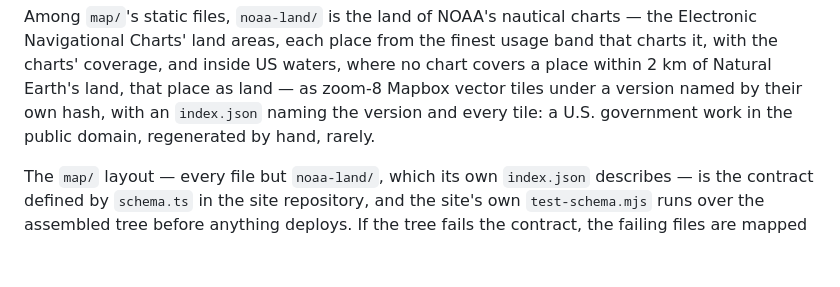
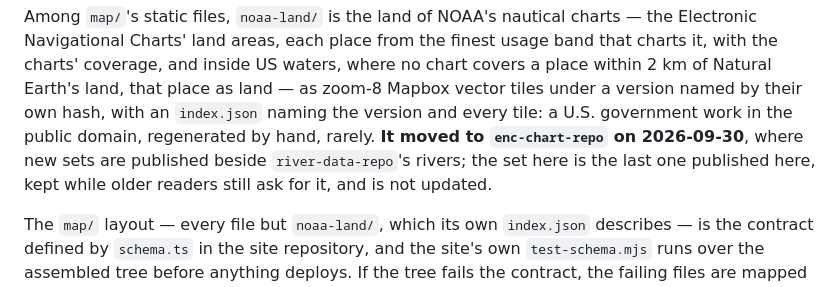
Before and after one commit to oceansensing/realtime-data-repo, a Markdown page: README.md, the part around the change. Rendered like a GitHub page; blank space fills up the shorter version.

```diff
--- a/README.md
+++ b/README.md
@@ -43,7 +43,10 @@ from the finest usage band that charts it, with the charts' coverage, and
 inside US waters, where no chart covers a place within 2 km of Natural
 Earth's land, that place as land — as zoom-8 Mapbox vector tiles under a version named by their own hash, with an
 `index.json` naming the version and every tile: a U.S. government work in
-the public domain, regenerated by hand, rarely.
+the public domain, regenerated by hand, rarely. **It moved to
+`enc-chart-repo` on 2026-09-30**, where new sets are published beside
+`river-data-repo`'s rivers; the set here is the last one published here,
+kept while older readers still ask for it, and is not updated.
 
 The `map/` layout — every file but `noaa-land/`, which its own `index.json`
 describes — is the contract defined by `schema.ts` in the site repository, and the site's own `test-schema.mjs` runs over the assembled tree
```
Also changed, not shown: CLAUDE.md (+13 -8 lines).
